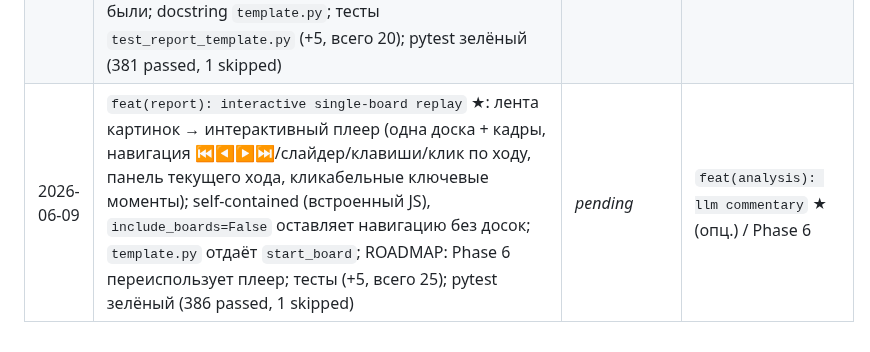
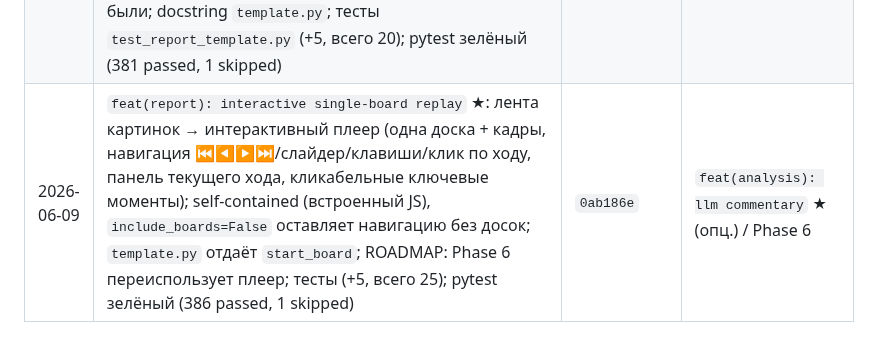
Before and after one commit to kovdmtr/LLM_arena_chess, a Markdown page: docs/PROGRESS.md, the part around the change. Rendered like a GitHub page.

Commit message:
docs(progress): record real commit hash in session log
Co-Authored-By: Claude Opus 4.8 <noreply@anthropic.com>

```diff
--- a/docs/PROGRESS.md
+++ b/docs/PROGRESS.md
@@ -99,4 +99,4 @@
 | 2026-06-09 | `feat(analysis): centipawn loss and classification` ★ (D-009): слой `analysis/` — `classify.py` (`ClassificationThresholds`+валидация+`from_config`, `classify_cpl`) и `analyzer.py` (`analyze_game`): cpl из двух POV-оценок, разметка `MoveRecord.engine_eval_cp`(POV белых)/`classification`, эвристика `brilliant` (жертва), терминальные `fen_after` без движка, сводка `AnalysisSummary`, деградация без движка (D-008); конфиг `analysis:`+`AnalysisConfig`; уточнения в D-009; тесты `test_analysis_analyzer.py` (9); pytest зелёный (358 passed, 1 skipped) | `6454712` | `test(analysis): classification thresholds` ★ |
 | 2026-06-09 | `test(analysis): classification thresholds` ★ (D-009): `test_analysis_classify.py` (18) — параметризованные границы `classify_cpl` (на пороге/на 1 ниже/0/отрицательный clamp/большой), запрет эвристических классов, конфигурируемость и «схлопывание» среднего класса, валидация порогов (возрастание/неотрицательность), `from_config` + согласование с дефолтным `config.yaml`; pytest зелёный (376 passed, 1 skipped) | `84ffa95` | `feat(report): show eval and classification badges` ★ / Phase 6 |
 | 2026-06-09 | `feat(report): show eval and classification badges` ★: блок сводки ★-анализа в `report.html.j2` (+CSS) — точность (% / «—») и счётчики зевков/ошибок/неточностей по сторонам из `AnalysisSummary`, список ключевых моментов (номер хода + бейдж + опц. комментарий, экранируется); per-move бейджи уже были; docstring `template.py`; тесты `test_report_template.py` (+5, всего 20); pytest зелёный (381 passed, 1 skipped) | `468237b` | `feat(analysis): llm commentary` ★ (опц.) / Phase 6 |
-| 2026-06-09 | `feat(report): interactive single-board replay` ★: лента картинок → интерактивный плеер (одна доска + кадры, навигация ⏮◀▶⏭/слайдер/клавиши/клик по ходу, панель текущего хода, кликабельные ключевые моменты); self-contained (встроенный JS), `include_boards=False` оставляет навигацию без досок; `template.py` отдаёт `start_board`; ROADMAP: Phase 6 переиспользует плеер; тесты (+5, всего 25); pytest зелёный (386 passed, 1 skipped) | _pending_ | `feat(analysis): llm commentary` ★ (опц.) / Phase 6 |
+| 2026-06-09 | `feat(report): interactive single-board replay` ★: лента картинок → интерактивный плеер (одна доска + кадры, навигация ⏮◀▶⏭/слайдер/клавиши/клик по ходу, панель текущего хода, кликабельные ключевые моменты); self-contained (встроенный JS), `include_boards=False` оставляет навигацию без досок; `template.py` отдаёт `start_board`; ROADMAP: Phase 6 переиспользует плеер; тесты (+5, всего 25); pytest зелёный (386 passed, 1 skipped) | `0ab186e` | `feat(analysis): llm commentary` ★ (опц.) / Phase 6 |
```
